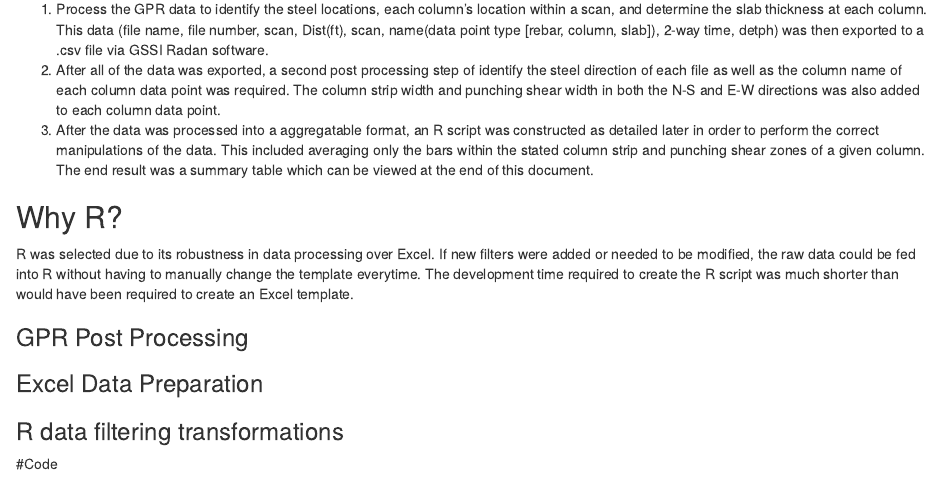
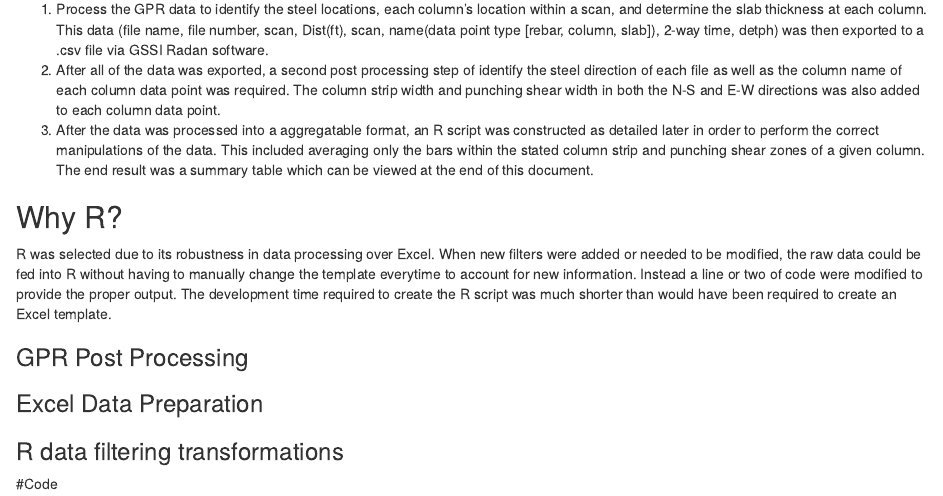
Before and after one commit to ekoziol/R-Tutorials, an R Markdown document (Example_1-Filtering_GPR_Data.Rmd): the page in a window 1100 px wide, from 170 px down. Rendered offline with R 4.5, knitr and Pandoc, with nearby package versions.

Commit message:
Added Why R?

```diff
--- a/Example_1-Filtering_GPR_Data.Rmd
+++ b/Example_1-Filtering_GPR_Data.Rmd
@@ -13,7 +13,7 @@ In order to properly aggregate the data three steps needed to be peformed.
 3.  After the data was processed into a aggregatable format, an R script was constructed as detailed later in order to perform the correct manipulations of the data.  This included averaging only the bars within the stated column strip and punching shear zones of a given column.  The end result was a summary table which can be viewed at the end of this document.
 
 ## Why R?
-R was selected due to its robustness in data processing over Excel.  If new filters were added or needed to be modified, the raw data could be fed into R without having to manually change the template everytime.  The development time required to create the R script was much shorter than would have been required to create an Excel template.
+R was selected due to its robustness in data processing over Excel.  When new filters were added or needed to be modified, the raw data could be fed into R without having to manually change the template everytime to account for new information.  Instead a line or two of code were modified to provide the proper output.  The development time required to create the R script was much shorter than would have been required to create an Excel template.
 
 ### GPR Post Processing
 
```
